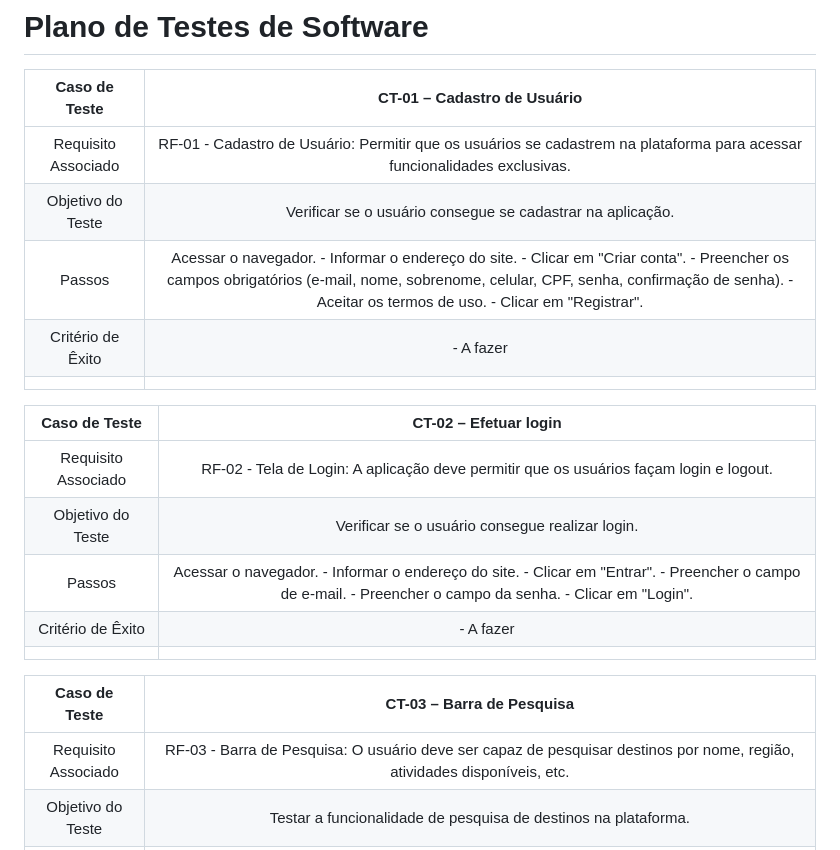
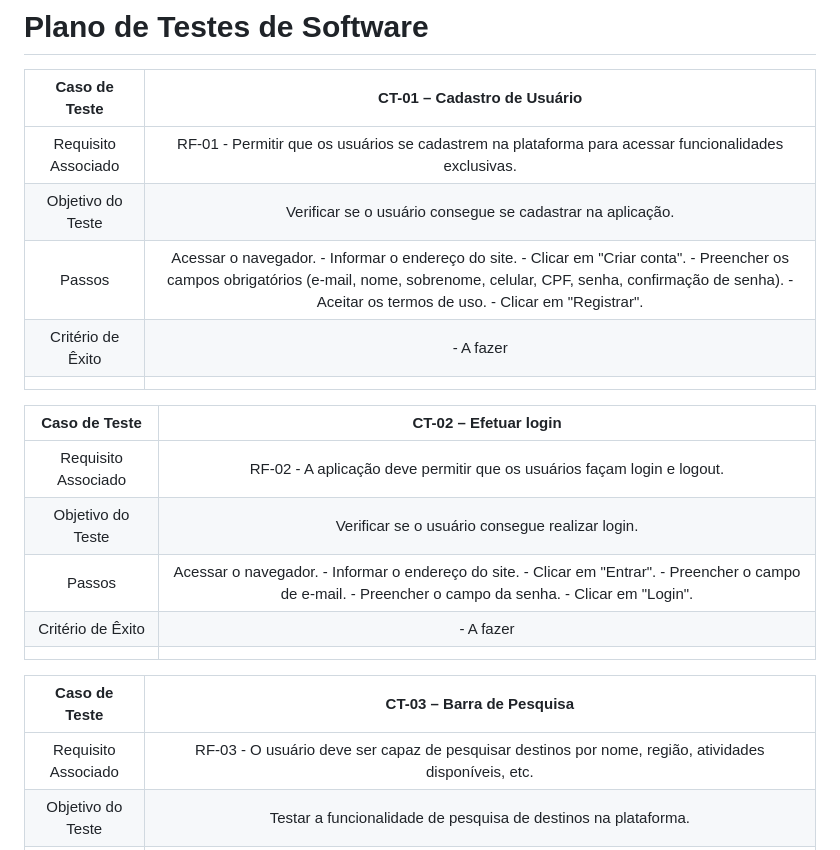
Before and after one commit to ICEI-PUC-Minas-PMV-ADS/pmv-ads-2024-1-e2-proj-int-t2-En-cantos_do_brasil, a Markdown page: docs/08-Plano de Testes de Software.md, the part around the change. GitHub-like rendering.

```diff
--- a/docs/08-Plano de Testes de Software.md
+++ b/docs/08-Plano de Testes de Software.md
@@ -2,7 +2,7 @@
 
 | **Caso de Teste** 	| **CT-01 – Cadastro de Usuário** |
 |:---:	|:---:	|
-| Requisito Associado 	| RF-01 - Cadastro de Usuário: Permitir que os usuários se cadastrem na plataforma para acessar funcionalidades exclusivas. |
+| Requisito Associado 	| RF-01 - Permitir que os usuários se cadastrem na plataforma para acessar funcionalidades exclusivas. |
 | Objetivo do Teste 	| Verificar se o usuário consegue se cadastrar na aplicação. |
 | Passos 	| Acessar o navegador. - Informar o endereço do site. - Clicar em "Criar conta". - Preencher os campos obrigatórios (e-mail, nome, sobrenome, celular, CPF, senha, confirmação de senha). - Aceitar os termos de uso. - Clicar em "Registrar". |
 | Critério de Êxito | - A fazer |
@@ -10,7 +10,7 @@
 
 | **Caso de Teste** 	| **CT-02 – Efetuar login**	|
 |:---:	|:---:	|
-| Requisito Associado | RF-02 - Tela de Login: A aplicação deve permitir que os usuários façam login e logout. |
+| Requisito Associado | RF-02 - A aplicação deve permitir que os usuários façam login e logout. |
 | Objetivo do Teste 	| Verificar se o usuário consegue realizar login. |
 | Passos 	| Acessar o navegador. - Informar o endereço do site. - Clicar em "Entrar". - Preencher o campo de e-mail. - Preencher o campo da senha. - Clicar em "Login". |
 | Critério de Êxito | - A fazer |
@@ -18,7 +18,7 @@
 
 | **Caso de Teste** 	| **CT-03 – Barra de Pesquisa** 	|
 |:---:	|:---:	|
-| Requisito Associado | RF-03 - Barra de Pesquisa: O usuário deve ser capaz de pesquisar destinos por nome, região, atividades disponíveis, etc. |
+| Requisito Associado | RF-03 -  O usuário deve ser capaz de pesquisar destinos por nome, região, atividades disponíveis, etc. |
 | Objetivo do Teste | Testar a funcionalidade de pesquisa de destinos na plataforma. |
 | Passos | Acessar o navegador. - Informar o endereço do site. - Localizar a barra de pesquisa. - Inserir termos de pesquisa (nome, região, atividades disponíveis, etc.). - Pressionar Enter ou clicar no botão de pesquisa. - Verificar os resultados apresentados. |
 | Critério de Êxito | - A fazer |
```
